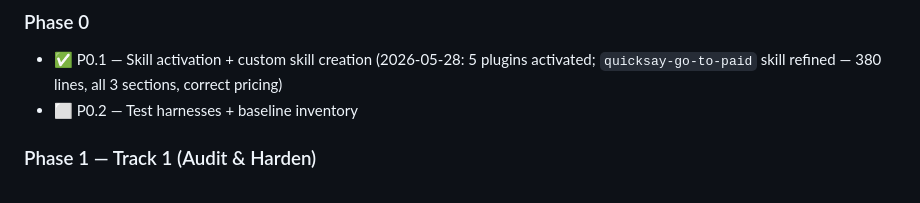
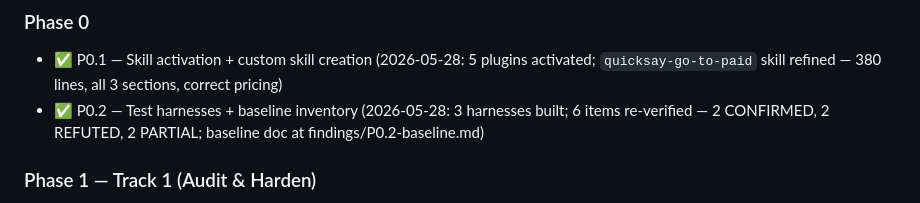
Before and after one commit to lucid4life/QuickSay, a Markdown page: docs/audit-campaign/MASTER-PLAN.md, the part around the change. Drawn GitHub-style.

Commit message:
P0.2 — Baseline findings doc + MASTER-PLAN status update
- docs/audit-campaign/findings/P0.2-baseline.md: re-verification of
  6 surface inventory items (2 CONFIRMED, 2 REFUTED, 2 PARTIAL) with
  file:line citations; harness inventory; sound theme count correction
  (6, not 7); STT baseline note (not measured — synthetic corpus).
- docs/audit-campaign/MASTER-PLAN.md: mark P0.2 ✅ done.

Co-Authored-By: Claude Sonnet 4.6 <noreply@anthropic.com>

```diff
--- a/docs/audit-campaign/MASTER-PLAN.md
+++ b/docs/audit-campaign/MASTER-PLAN.md
@@ -280,7 +280,7 @@ Update this section at the end of every session. Mark with: ⬜ pending · 🟨
 
 ### Phase 0
 - ✅ P0.1 — Skill activation + custom skill creation (2026-05-28: 5 plugins activated; `quicksay-go-to-paid` skill refined — 380 lines, all 3 sections, correct pricing)
-- ⬜ P0.2 — Test harnesses + baseline inventory
+- ✅ P0.2 — Test harnesses + baseline inventory (2026-05-28: 3 harnesses built; 6 items re-verified — 2 CONFIRMED, 2 REFUTED, 2 PARTIAL; baseline doc at findings/P0.2-baseline.md)
 
 ### Phase 1 — Track 1 (Audit & Harden)
 - ⬜ T1.1 — Core engine audit
```
Also changed, not shown: 1 other file.
